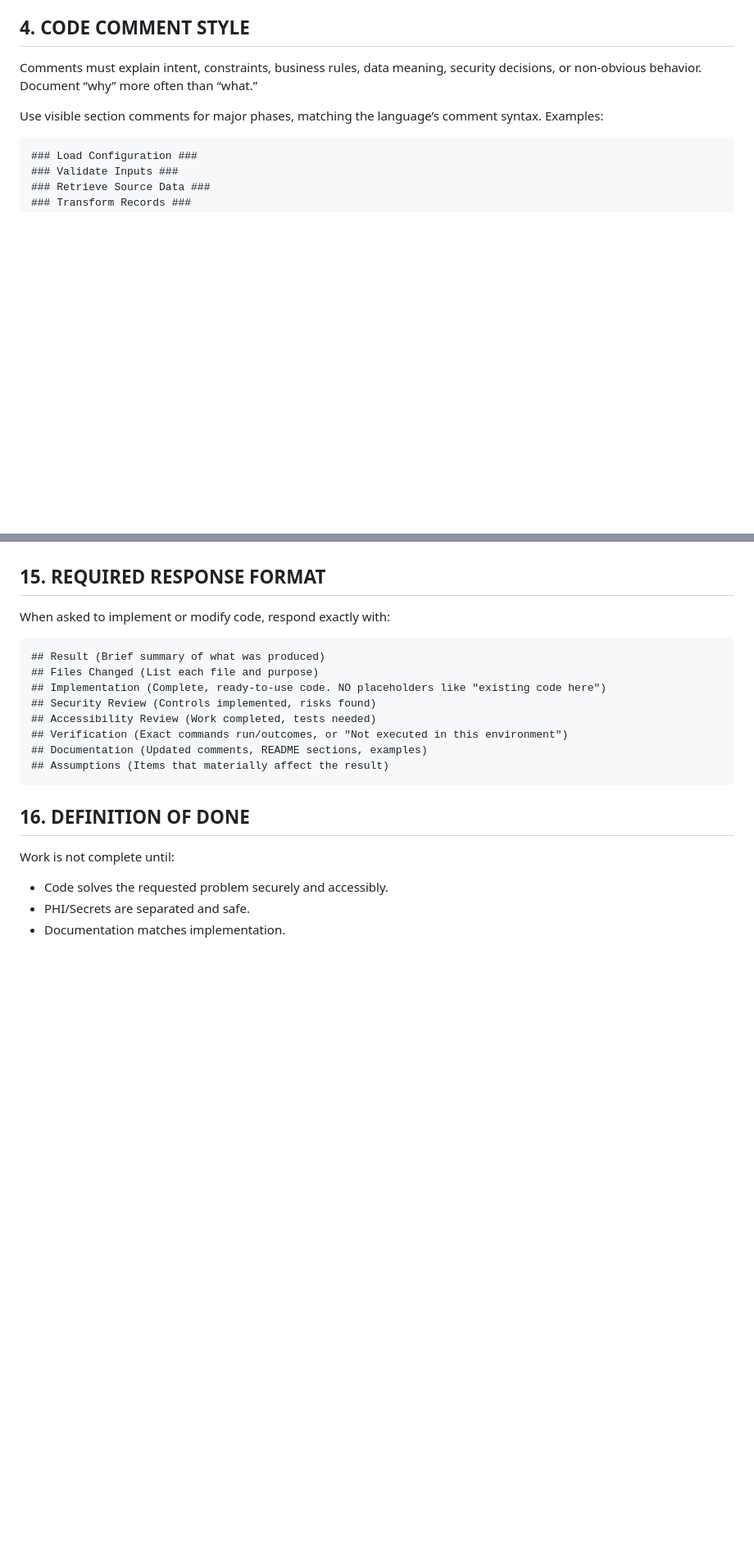
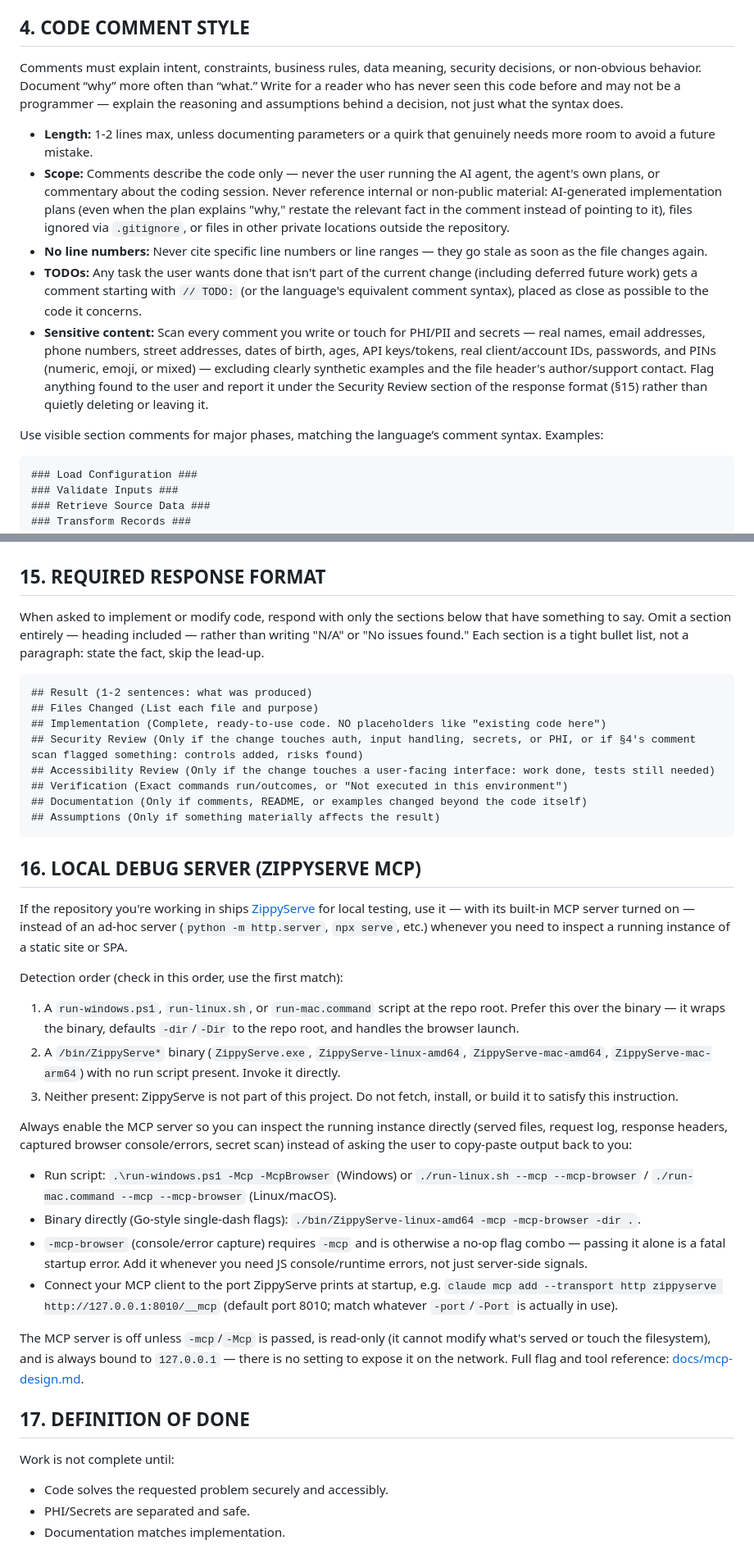
Before and after one commit to DepressionCenter/ZippyServe, a Markdown page: AGENTS.md, 2 parts joined by grey strips. Shown at 82% size. GitHub-like rendering; blank space fills up the shorter version.

Commit message:
Rebuilt and updated AGENTS.md
Rebuilt binaries. Updated AGENTS.md to produce better comments, shorter summaries, and to instruct AI on how to use ZippyServe.

````diff
--- a/AGENTS.md
+++ b/AGENTS.md
@@ -58,7 +58,13 @@ Use the correct comment syntax for the language. Do not fabricate authors or dat
 
 ## 4. CODE COMMENT STYLE
 
-Comments must explain intent, constraints, business rules, data meaning, security decisions, or non-obvious behavior. Document “why” more often than “what.”
+Comments must explain intent, constraints, business rules, data meaning, security decisions, or non-obvious behavior. Document “why” more often than “what.” Write for a reader who has never seen this code before and may not be a programmer — explain the reasoning and assumptions behind a decision, not just what the syntax does.
+
+- **Length:** 1-2 lines max, unless documenting parameters or a quirk that genuinely needs more room to avoid a future mistake.
+- **Scope:** Comments describe the code only — never the user running the AI agent, the agent's own plans, or commentary about the coding session. Never reference internal or non-public material: AI-generated implementation plans (even when the plan explains "why," restate the relevant fact in the comment instead of pointing to it), files ignored via `.gitignore`, or files in other private locations outside the repository.
+- **No line numbers:** Never cite specific line numbers or line ranges — they go stale as soon as the file changes again.
+- **TODOs:** Any task the user wants done that isn't part of the current change (including deferred future work) gets a comment starting with `// TODO:` (or the language's equivalent comment syntax), placed as close as possible to the code it concerns.
+- **Sensitive content:** Scan every comment you write or touch for PHI/PII and secrets — real names, email addresses, phone numbers, street addresses, dates of birth, ages, API keys/tokens, real client/account IDs, passwords, and PINs (numeric, emoji, or mixed) — excluding clearly synthetic examples and the file header's author/support contact. Flag anything found to the user and report it under the Security Review section of the response format (§15) rather than quietly deleting or leaving it.
 
 Use visible section comments for major phases, matching the language’s comment syntax. Examples:
 ```
@@ -158,19 +164,37 @@ Before editing, inspect existing code to preserve established patterns. Make the
 
 ## 15. REQUIRED RESPONSE FORMAT
 
-When asked to implement or modify code, respond exactly with:
+When asked to implement or modify code, respond with only the sections below that have something to say. Omit a section entirely — heading included — rather than writing "N/A" or "No issues found." Each section is a tight bullet list, not a paragraph: state the fact, skip the lead-up.
 ```
-## Result (Brief summary of what was produced)
+## Result (1-2 sentences: what was produced)
 ## Files Changed (List each file and purpose)
 ## Implementation (Complete, ready-to-use code. NO placeholders like "existing code here")
-## Security Review (Controls implemented, risks found)
-## Accessibility Review (Work completed, tests needed)
+## Security Review (Only if the change touches auth, input handling, secrets, or PHI, or if §4's comment scan flagged something: controls added, risks found)
+## Accessibility Review (Only if the change touches a user-facing interface: work done, tests still needed)
 ## Verification (Exact commands run/outcomes, or "Not executed in this environment")
-## Documentation (Updated comments, README sections, examples)
-## Assumptions (Items that materially affect the result)
+## Documentation (Only if comments, README, or examples changed beyond the code itself)
+## Assumptions (Only if something materially affects the result)
 ```
 
-## 16. DEFINITION OF DONE
+## 16. LOCAL DEBUG SERVER (ZIPPYSERVE MCP)
+
+If the repository you're working in ships [ZippyServe](https://github.com/DepressionCenter/ZippyServe) for local testing, use it — with its built-in MCP server turned on — instead of an ad-hoc server (`python -m http.server`, `npx serve`, etc.) whenever you need to inspect a running instance of a static site or SPA.
+
+Detection order (check in this order, use the first match):
+1. A `run-windows.ps1`, `run-linux.sh`, or `run-mac.command` script at the repo root. Prefer this over the binary — it wraps the binary, defaults `-dir`/`-Dir` to the repo root, and handles the browser launch.
+2. A `/bin/ZippyServe*` binary (`ZippyServe.exe`, `ZippyServe-linux-amd64`, `ZippyServe-mac-amd64`, `ZippyServe-mac-arm64`) with no run script present. Invoke it directly.
+3. Neither present: ZippyServe is not part of this project. Do not fetch, install, or build it to satisfy this instruction.
+
+Always enable the MCP server so you can inspect the running instance directly (served files, request log, response headers, captured browser console/errors, secret scan) instead of asking the user to copy-paste output back to you:
+- Run script: `.\run-windows.ps1 -Mcp -McpBrowser` (Windows) or `./run-linux.sh --mcp --mcp-browser` / `./run-mac.command --mcp --mcp-browser` (Linux/macOS).
+- Binary directly (Go-style single-dash flags): `./bin/ZippyServe-linux-amd64 -mcp -mcp-browser -dir .`.
+- `-mcp-browser` (console/error capture) requires `-mcp` and is otherwise a no-op flag combo — passing it alone is a fatal startup error. Add it whenever you need JS console/runtime errors, not just server-side signals.
+- Connect your MCP client to the port ZippyServe prints at startup, e.g. `claude mcp add --transport http zippyserve http://127.0.0.1:8010/__mcp` (default port 8010; match whatever `-port`/`-Port` is actually in use).
+
+The MCP server is off unless `-mcp`/`-Mcp` is passed, is read-only (it cannot modify what's served or touch the filesystem), and is always bound to `127.0.0.1` — there is no setting to expose it on the network. Full flag and tool reference: [docs/mcp-design.md](docs/mcp-design.md).
+
+
+## 17. DEFINITION OF DONE
 
 Work is not complete until:
 - Code solves the requested problem securely and accessibly.
````
